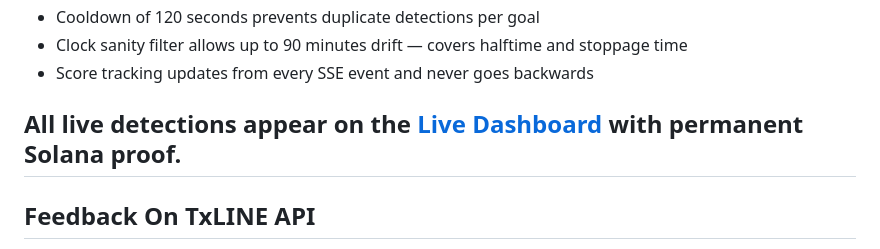
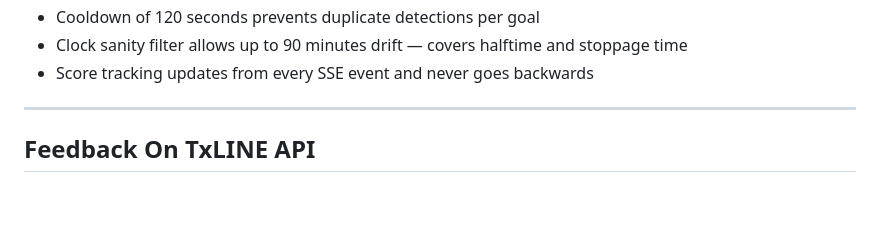
Before and after one commit to cutlerjay109-create/kaching-tell, a Markdown page: README.md, the part around the change. GitHub-like rendering; blank space fills up the shorter version.

Commit message:
Remove outdated live detections line from README

```diff
--- a/README.md
+++ b/README.md
@@ -267,7 +267,7 @@ The detection pipeline was validated end-to-end through extensive live testing:
 - Clock sanity filter allows up to 90 minutes drift — covers halftime and stoppage time
 - Score tracking updates from every SSE event and never goes backwards
 
-All live detections appear on the [Live Dashboard](https://kaching-tell-production.up.railway.app) with permanent Solana proof.
+
 ---
 
 ## Feedback On TxLINE API
```
